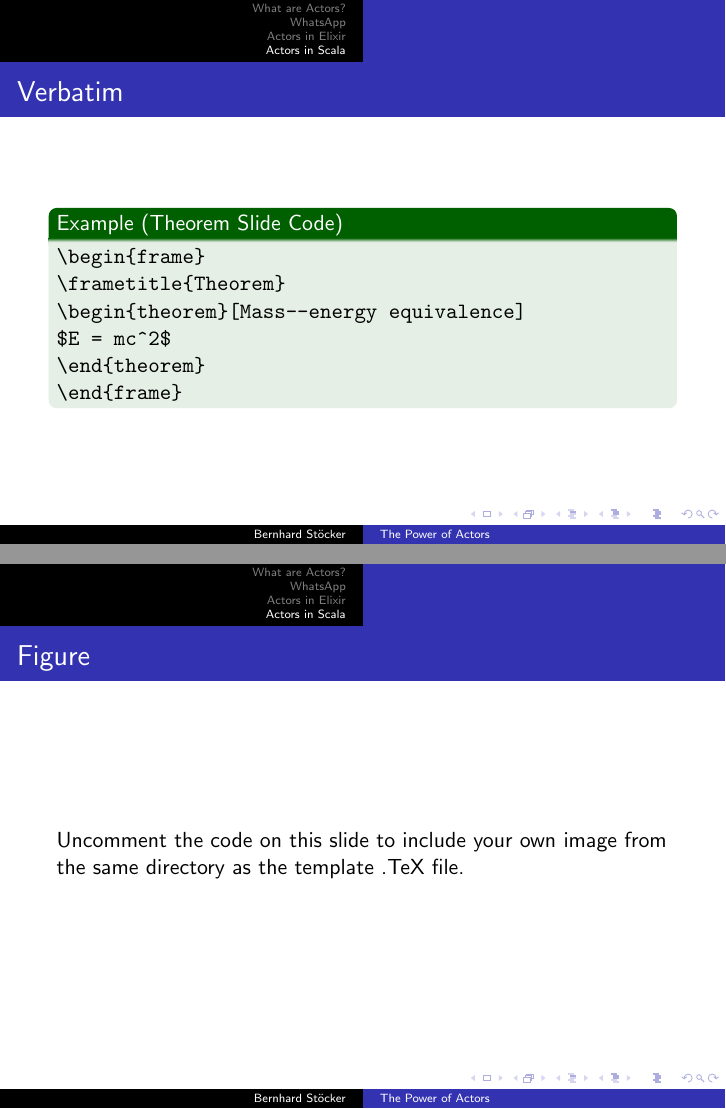
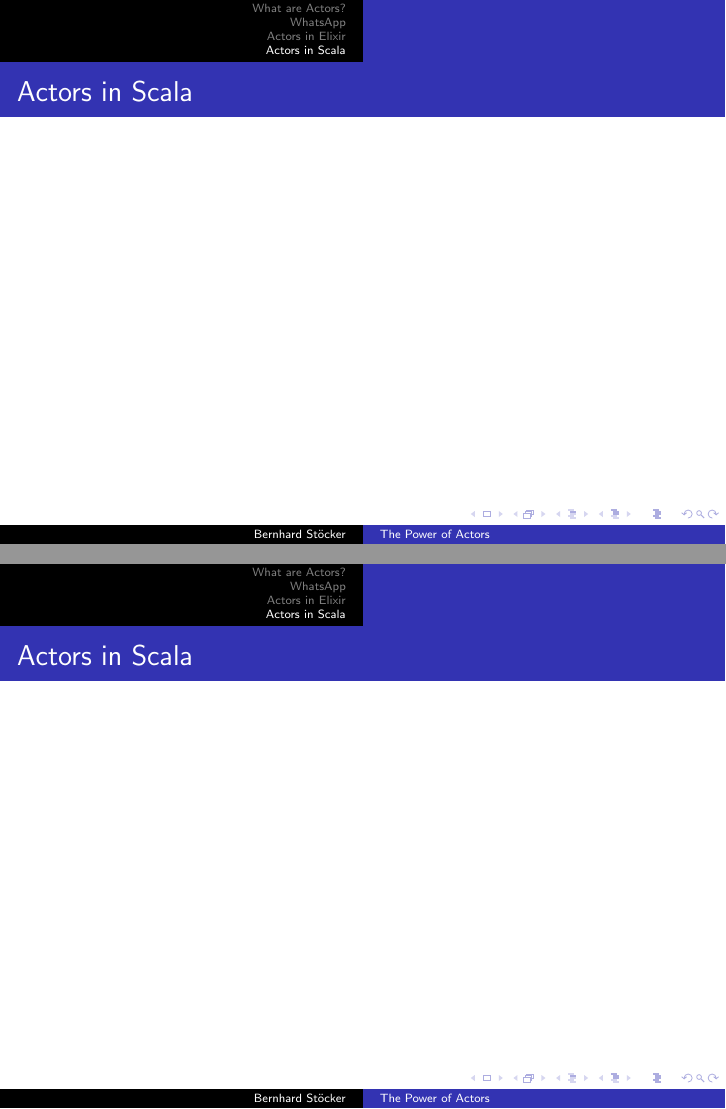
Before and after one commit to XOfSpades/officetalk_actors, LaTeX slides (actors.tex): pages 12 and 13 of 15, joined at a grey line. Compiled offline with pdfLaTeX.

```diff
--- a/actors.tex
+++ b/actors.tex
@@ -86,7 +86,7 @@
 {
 Recogizer Group GmbH\\ % Your institution for the title page
 \medskip
-\textit{bernhard.stoecker@recogizer.com} % Your email address
+\textit{bernhard.stoecker@recogizer.de} % Your email address
 }
 \date{\today} % Date, can be changed to a custom date
 
@@ -201,36 +201,20 @@
 
 %------------------------------------------------
 
-\begin{frame}[fragile] % Need to use the fragile option when verbatim is used in the slide
-\frametitle{Verbatim}
-\begin{example}[Theorem Slide Code]
-\begin{verbatim}
 \begin{frame}
-\frametitle{Theorem}
-\begin{theorem}[Mass--energy equivalence]
-$E = mc^2$
-\end{theorem}
-\end{frame}\end{verbatim}
-\end{example}
+\frametitle{Actors in Scala}
 \end{frame}
 
 %------------------------------------------------
 
 \begin{frame}
-\frametitle{Figure}
-Uncomment the code on this slide to include your own image from the same directory as the template .TeX file.
-%\begin{figure}
-%\includegraphics[width=0.8\linewidth]{test}
-%\end{figure}
+\frametitle{Actors in Scala}
 \end{frame}
 
 %------------------------------------------------
 
-\begin{frame}[fragile] % Need to use the fragile option when verbatim is used in the slide
-\frametitle{Citation}
-An example of the \verb|\cite| command to cite within the presentation:\\~
-
-This statement requires citation \cite{p1}.
+\begin{frame}[fragile]
+\frametitle{Actors in Scala}
 \end{frame}
 
 %TODO some refs
```
Also changed, not shown: actors.pdf.
